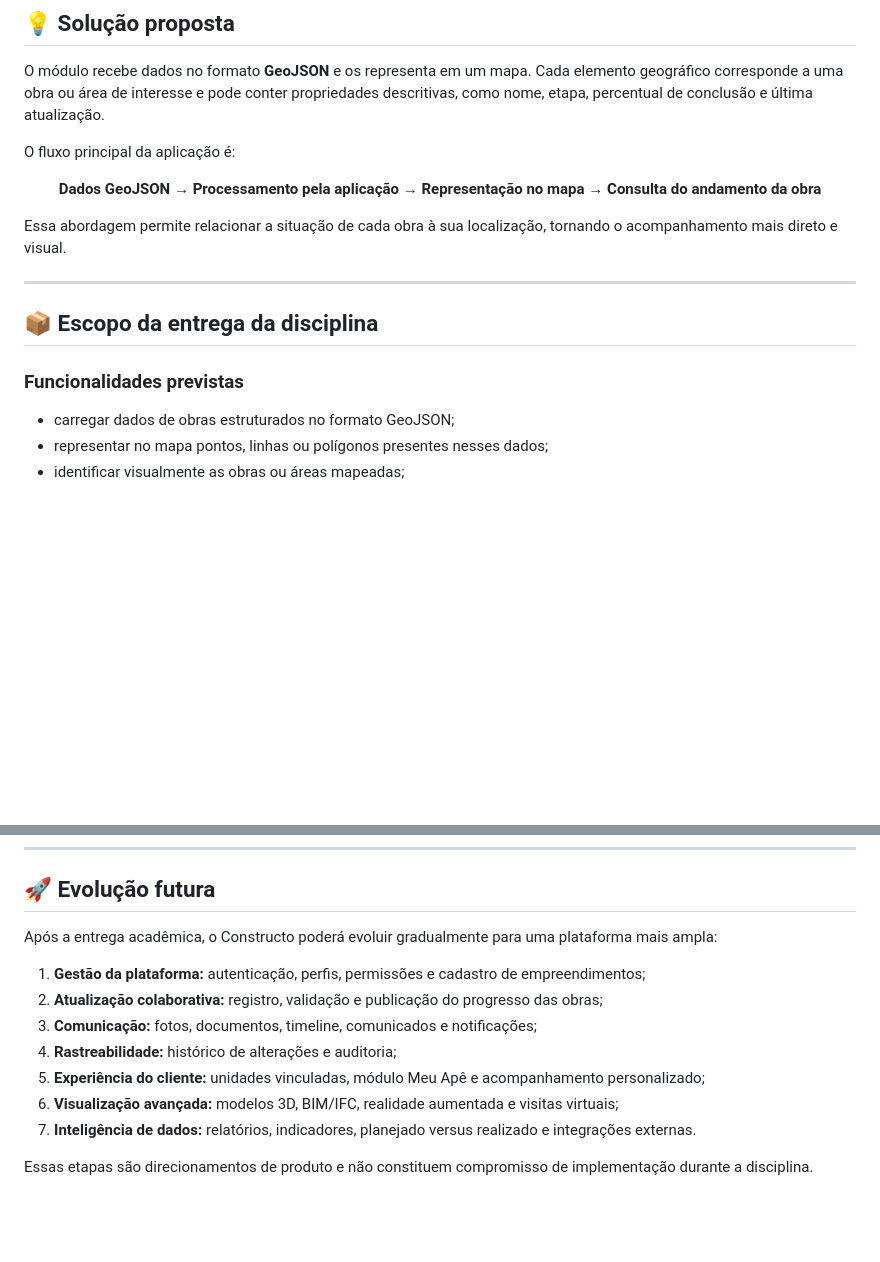
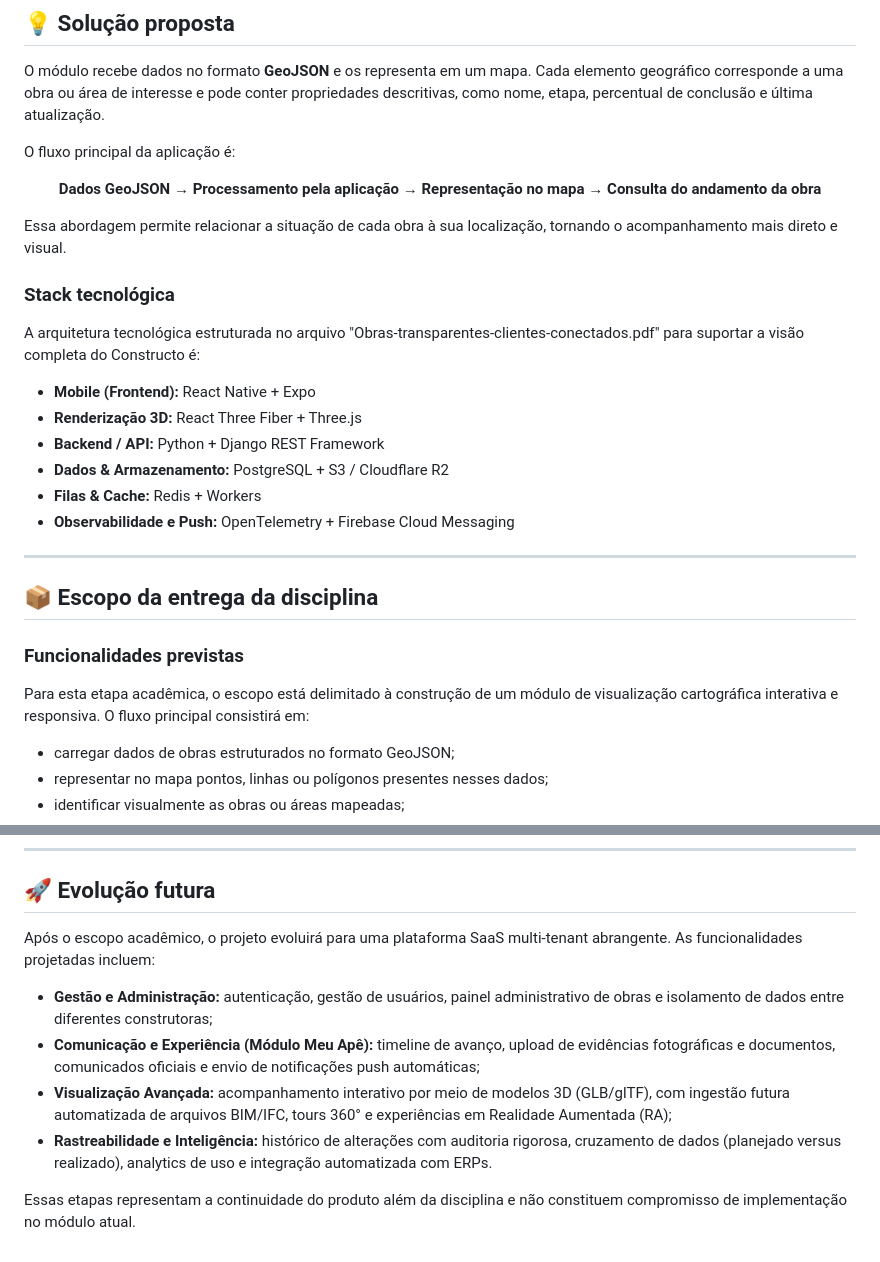
Before and after one commit to startups-sg-org/Constructo, a Markdown page: README.md, 2 parts joined by grey strips. Rendered like a GitHub page; blank space fills up the shorter version.

Commit message:
Adiciona seção sobre stack tecnológica e detalha evolução futura do Constructo

```diff
--- a/README.md
+++ b/README.md
@@ -100,11 +100,24 @@ O fluxo principal da aplicação é:
 
 Essa abordagem permite relacionar a situação de cada obra à sua localização, tornando o acompanhamento mais direto e visual.
 
+### Stack tecnológica
+
+A arquitetura tecnológica estruturada no arquivo "Obras-transparentes-clientes-conectados.pdf" para suportar a visão completa do Constructo é:
+
+- **Mobile (Frontend):** React Native + Expo
+- **Renderização 3D:** React Three Fiber + Three.js
+- **Backend / API:** Python + Django REST Framework
+- **Dados & Armazenamento:** PostgreSQL + S3 / Cloudflare R2
+- **Filas & Cache:** Redis + Workers
+- **Observabilidade e Push:** OpenTelemetry + Firebase Cloud Messaging
+
 <hr>
 
 ## 📦 Escopo da entrega da disciplina
 
 ### Funcionalidades previstas
+
+Para esta etapa acadêmica, o escopo está delimitado à construção de um módulo de visualização cartográfica interativa e responsiva. O fluxo principal consistirá em:
 
 - carregar dados de obras estruturados no formato GeoJSON;
 - representar no mapa pontos, linhas ou polígonos presentes nesses dados;
@@ -294,14 +307,11 @@ O módulo será considerado concluído quando:
 
 ## 🚀 Evolução futura
 
-Após a entrega acadêmica, o Constructo poderá evoluir gradualmente para uma plataforma mais ampla:
+Após o escopo acadêmico, o projeto evoluirá para uma plataforma SaaS multi-tenant abrangente. As funcionalidades projetadas incluem:
 
-1. **Gestão da plataforma:** autenticação, perfis, permissões e cadastro de empreendimentos;
-2. **Atualização colaborativa:** registro, validação e publicação do progresso das obras;
-3. **Comunicação:** fotos, documentos, timeline, comunicados e notificações;
-4. **Rastreabilidade:** histórico de alterações e auditoria;
-5. **Experiência do cliente:** unidades vinculadas, módulo Meu Apê e acompanhamento personalizado;
-6. **Visualização avançada:** modelos 3D, BIM/IFC, realidade aumentada e visitas virtuais;
-7. **Inteligência de dados:** relatórios, indicadores, planejado versus realizado e integrações externas.
+- **Gestão e Administração:** autenticação, gestão de usuários, painel administrativo de obras e isolamento de dados entre diferentes construtoras;
+- **Comunicação e Experiência (Módulo Meu Apê):** timeline de avanço, upload de evidências fotográficas e documentos, comunicados oficiais e envio de notificações push automáticas;
+- **Visualização Avançada:** acompanhamento interativo por meio de modelos 3D (GLB/glTF), com ingestão futura automatizada de arquivos BIM/IFC, tours 360° e experiências em Realidade Aumentada (RA);
+- **Rastreabilidade e Inteligência:** histórico de alterações com auditoria rigorosa, cruzamento de dados (planejado versus realizado), analytics de uso e integração automatizada com ERPs.
 
-Essas etapas são direcionamentos de produto e não constituem compromisso de implementação durante a disciplina.
+Essas etapas representam a continuidade do produto além da disciplina e não constituem compromisso de implementação no módulo atual.
```
